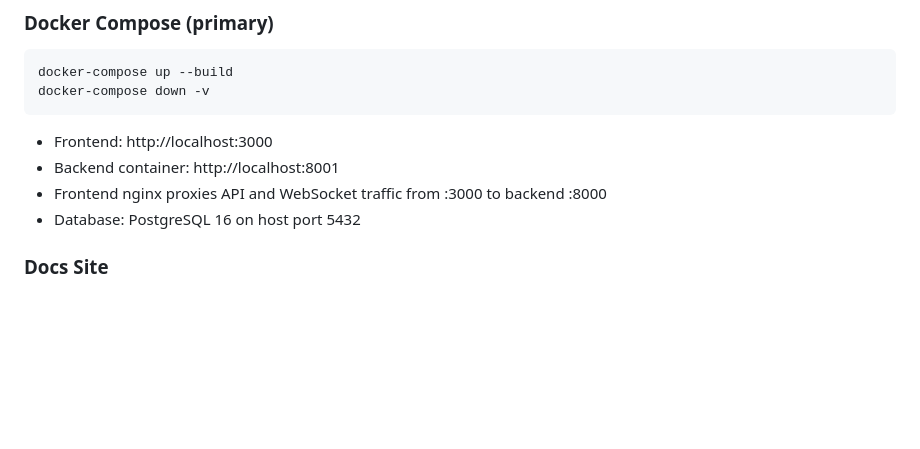
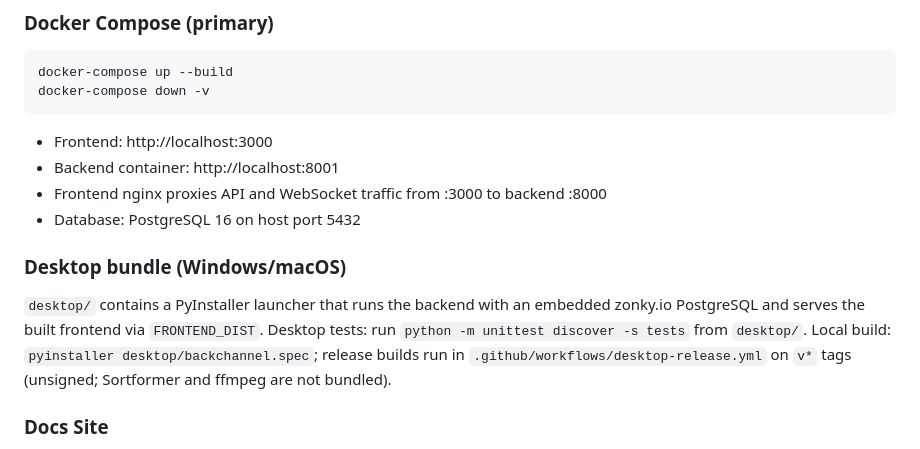
Before and after one commit to talberthoule/backchannel, a Markdown page: CLAUDE.md, the part around the change. Drawn GitHub-style; blank space fills up the shorter version.

```diff
--- a/CLAUDE.md
+++ b/CLAUDE.md
@@ -34,6 +34,15 @@ docker-compose down -v
 - Backend container: http://localhost:8001
 - Frontend nginx proxies API and WebSocket traffic from :3000 to backend :8000
 - Database: PostgreSQL 16 on host port 5432
+
+### Desktop bundle (Windows/macOS)
+
+`desktop/` contains a PyInstaller launcher that runs the backend with an
+embedded zonky.io PostgreSQL and serves the built frontend via
+`FRONTEND_DIST`. Desktop tests: run `python -m unittest discover -s tests`
+from `desktop/`. Local build: `pyinstaller desktop/backchannel.spec`;
+release builds run in `.github/workflows/desktop-release.yml` on `v*` tags
+(unsigned; Sortformer and ffmpeg are not bundled).
 
 ### Docs Site
 
```
Also changed, not shown: README.md (+29 -2 lines).
